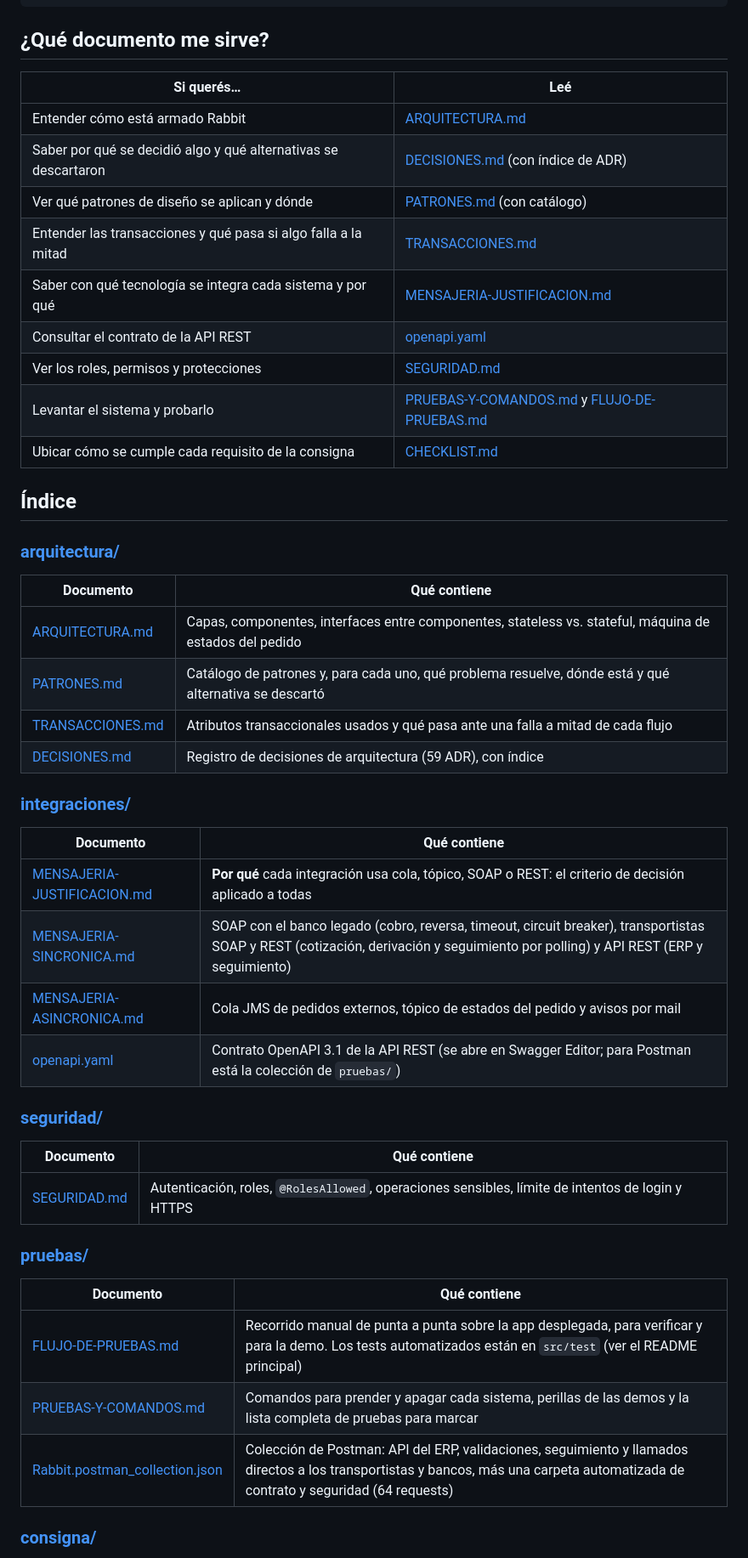
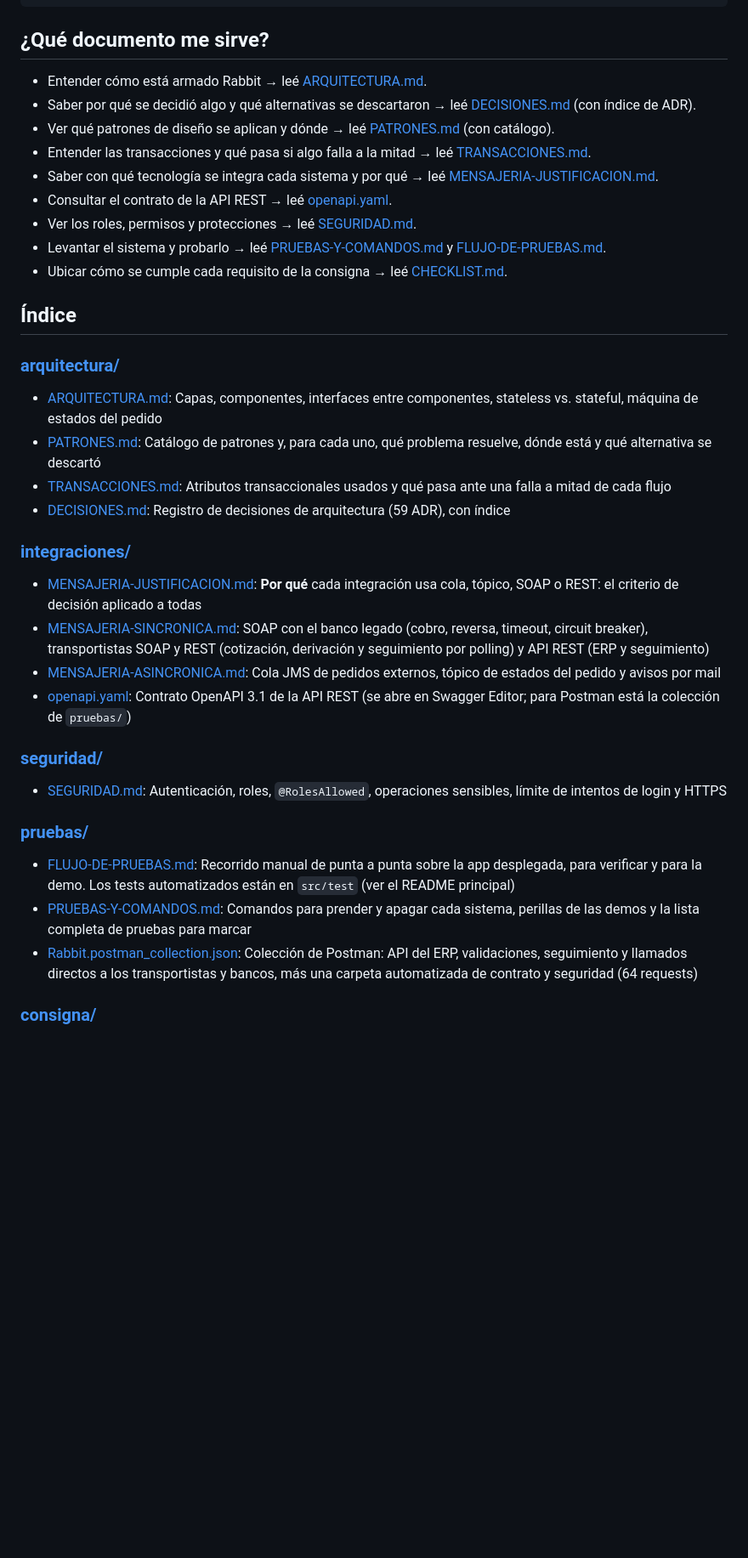
Before and after one commit to feliforte14/Rabbit, a Markdown page: docs/README.md, the part around one of its changes. Shown at 85% size. Rendered like a GitHub page; blank space fills up the shorter version.

```diff
--- a/docs/README.md
+++ b/docs/README.md
@@ -37,51 +37,41 @@ docs/
 
 ## ¿Qué documento me sirve?
 
-| Si querés… | Leé |
-|---|---|
-| Entender cómo está armado Rabbit | [ARQUITECTURA.md](arquitectura/ARQUITECTURA.md) |
-| Saber por qué se decidió algo y qué alternativas se descartaron | [DECISIONES.md](arquitectura/DECISIONES.md) (con índice de ADR) |
-| Ver qué patrones de diseño se aplican y dónde | [PATRONES.md](arquitectura/PATRONES.md) (con catálogo) |
-| Entender las transacciones y qué pasa si algo falla a la mitad | [TRANSACCIONES.md](arquitectura/TRANSACCIONES.md) |
-| Saber con qué tecnología se integra cada sistema y por qué | [MENSAJERIA-JUSTIFICACION.md](integraciones/MENSAJERIA-JUSTIFICACION.md) |
-| Consultar el contrato de la API REST | [openapi.yaml](integraciones/openapi.yaml) |
-| Ver los roles, permisos y protecciones | [SEGURIDAD.md](seguridad/SEGURIDAD.md) |
-| Levantar el sistema y probarlo | [PRUEBAS-Y-COMANDOS.md](pruebas/PRUEBAS-Y-COMANDOS.md) y [FLUJO-DE-PRUEBAS.md](pruebas/FLUJO-DE-PRUEBAS.md) |
-| Ubicar cómo se cumple cada requisito de la consigna | [CHECKLIST.md](consigna/CHECKLIST.md) |
+- Entender cómo está armado Rabbit → leé [ARQUITECTURA.md](arquitectura/ARQUITECTURA.md).
+- Saber por qué se decidió algo y qué alternativas se descartaron → leé [DECISIONES.md](arquitectura/DECISIONES.md) (con índice de ADR).
+- Ver qué patrones de diseño se aplican y dónde → leé [PATRONES.md](arquitectura/PATRONES.md) (con catálogo).
+- Entender las transacciones y qué pasa si algo falla a la mitad → leé [TRANSACCIONES.md](arquitectura/TRANSACCIONES.md).
+- Saber con qué tecnología se integra cada sistema y por qué → leé [MENSAJERIA-JUSTIFICACION.md](integraciones/MENSAJERIA-JUSTIFICACION.md).
+- Consultar el contrato de la API REST → leé [openapi.yaml](integraciones/openapi.yaml).
+- Ver los roles, permisos y protecciones → leé [SEGURIDAD.md](seguridad/SEGURIDAD.md).
+- Levantar el sistema y probarlo → leé [PRUEBAS-Y-COMANDOS.md](pruebas/PRUEBAS-Y-COMANDOS.md) y [FLUJO-DE-PRUEBAS.md](pruebas/FLUJO-DE-PRUEBAS.md).
+- Ubicar cómo se cumple cada requisito de la consigna → leé [CHECKLIST.md](consigna/CHECKLIST.md).
 
 ## Índice
 
 ### [arquitectura/](arquitectura/)
 
-| Documento | Qué contiene |
-|---|---|
-| [ARQUITECTURA.md](arquitectura/ARQUITECTURA.md) | Capas, componentes, interfaces entre componentes, stateless vs. stateful, máquina de estados del pedido |
-| [PATRONES.md](arquitectura/PATRONES.md) | Catálogo de patrones y, para cada uno, qué problema resuelve, dónde está y qué alternativa se descartó |
-| [TRANSACCIONES.md](arquitectura/TRANSACCIONES.md) | Atributos transaccionales usados y qué pasa ante una falla a mitad de cada flujo |
-| [DECISIONES.md](arquitectura/DECISIONES.md) | Registro de decisiones de arquitectura (59 ADR), con índice |
+- [ARQUITECTURA.md](arquitectura/ARQUITECTURA.md): Capas, componentes, interfaces entre componentes, stateless vs. stateful, máquina de estados del pedido
+- [PATRONES.md](arquitectura/PATRONES.md): Catálogo de patrones y, para cada uno, qué problema resuelve, dónde está y qué alternativa se descartó
+- [TRANSACCIONES.md](arquitectura/TRANSACCIONES.md): Atributos transaccionales usados y qué pasa ante una falla a mitad de cada flujo
+- [DECISIONES.md](arquitectura/DECISIONES.md): Registro de decisiones de arquitectura (59 ADR), con índice
 
 ### [integraciones/](integraciones/)
 
-| Documento | Qué contiene |
-|---|---|
-| [MENSAJERIA-JUSTIFICACION.md](integraciones/MENSAJERIA-JUSTIFICACION.md) | **Por qué** cada integración usa cola, tópico, SOAP o REST: el criterio de decisión aplicado a todas |
-| [MENSAJERIA-SINCRONICA.md](integraciones/MENSAJERIA-SINCRONICA.md) | SOAP con el banco legado (cobro, reversa, timeout, circuit breaker), transportistas SOAP y REST (cotización, derivación y seguimiento por polling) y API REST (ERP y seguimiento) |
-| [MENSAJERIA-ASINCRONICA.md](integraciones/MENSAJERIA-ASINCRONICA.md) | Cola JMS de pedidos externos, tópico de estados del pedido y avisos por mail |
-| [openapi.yaml](integraciones/openapi.yaml) | Contrato OpenAPI 3.1 de la API REST (se abre en Swagger Editor; para Postman está la colección de `pruebas/`) |
+- [MENSAJERIA-JUSTIFICACION.md](integraciones/MENSAJERIA-JUSTIFICACION.md): **Por qué** cada integración usa cola, tópico, SOAP o REST: el criterio de decisión aplicado a todas
+- [MENSAJERIA-SINCRONICA.md](integraciones/MENSAJERIA-SINCRONICA.md): SOAP con el banco legado (cobro, reversa, timeout, circuit breaker), transportistas SOAP y REST (cotización, derivación y seguimiento por polling) y API REST (ERP y seguimiento)
+- [MENSAJERIA-ASINCRONICA.md](integraciones/MENSAJERIA-ASINCRONICA.md): Cola JMS de pedidos externos, tópico de estados del pedido y avisos por mail
+- [openapi.yaml](integraciones/openapi.yaml): Contrato OpenAPI 3.1 de la API REST (se abre en Swagger Editor; para Postman está la colección de `pruebas/`)
 
 ### [seguridad/](seguridad/)
 
-| Documento | Qué contiene |
-|---|---|
-| [SEGURIDAD.md](seguridad/SEGURIDAD.md) | Autenticación, roles, `@RolesAllowed`, operaciones sensibles, límite de intentos de login y HTTPS |
+- [SEGURIDAD.md](seguridad/SEGURIDAD.md): Autenticación, roles, `@RolesAllowed`, operaciones sensibles, límite de intentos de login y HTTPS
 
 ### [pruebas/](pruebas/)
 
-| Documento | Qué contiene |
-|---|---|
-| [FLUJO-DE-PRUEBAS.md](pruebas/FLUJO-DE-PRUEBAS.md) | Recorrido manual de punta a punta sobre la app desplegada, para verificar y para la demo. Los tests automatizados están en `src/test` (ver el README principal) |
-| [PRUEBAS-Y-COMANDOS.md](pruebas/PRUEBAS-Y-COMANDOS.md) | Comandos para prender y apagar cada sistema, perillas de las demos y la lista completa de pruebas para marcar |
-| [Rabbit.postman_collection.json](pruebas/Rabbit.postman_collection.json) | Colección de Postman: API del ERP, validaciones, seguimiento y llamados directos a los transportistas y bancos, más una carpeta automatizada de contrato y seguridad (64 requests) |
+- [FLUJO-DE-PRUEBAS.md](pruebas/FLUJO-DE-PRUEBAS.md): Recorrido manual de punta a punta sobre la app desplegada, para verificar y para la demo. Los tests automatizados están en `src/test` (ver el README principal)
+- [PRUEBAS-Y-COMANDOS.md](pruebas/PRUEBAS-Y-COMANDOS.md): Comandos para prender y apagar cada sistema, perillas de las demos y la lista completa de pruebas para marcar
+- [Rabbit.postman_collection.json](pruebas/Rabbit.postman_collection.json): Colección de Postman: API del ERP, validaciones, seguimiento y llamados directos a los transportistas y bancos, más una carpeta automatizada de contrato y seguridad (64 requests)
 
 ### [consigna/](consigna/)
 
```
Also changed, not shown: other parts of docs/README.md (+3 -5 lines), docs/arquitectura/DECISIONES.md (+59 -61 lines), docs/arquitectura/PATRONES.md (+28 -38 lines).
